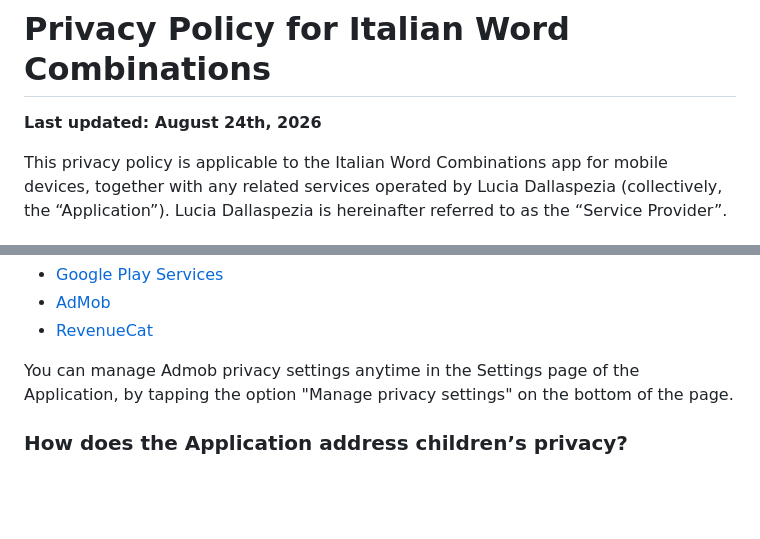
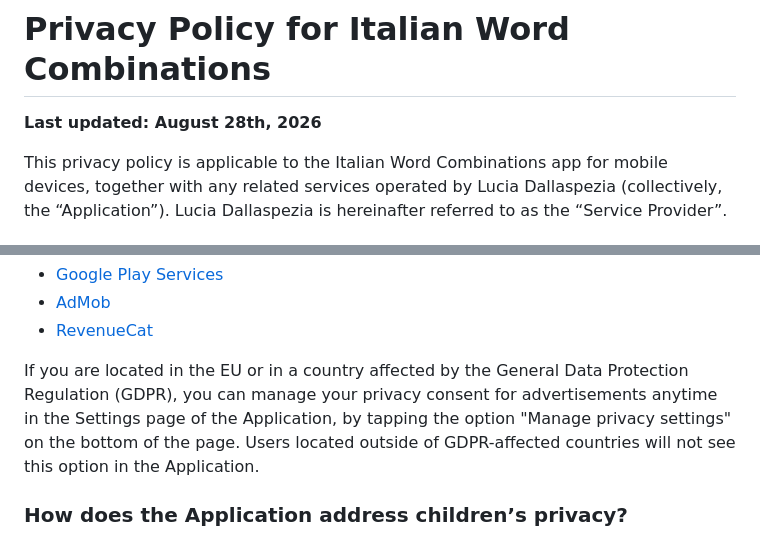
Before and after one commit to lingookies/lingookies.github.io, a Markdown page: privacy-policy.md, 2 parts joined by grey strips. Rendered like a GitHub page; blank space fills up the shorter version.

```diff
--- a/privacy-policy.md
+++ b/privacy-policy.md
@@ -1,5 +1,5 @@
 # Privacy Policy for Italian Word Combinations
-**Last updated: August 24th, 2026**
+**Last updated: August 28th, 2026**
 
 This privacy policy is applicable to the Italian Word Combinations app for mobile devices, together with any related services operated by Lucia Dallaspezia (collectively, the “Application”). Lucia Dallaspezia is hereinafter referred to as the “Service Provider”.
 
@@ -129,7 +129,7 @@ Please note that the Application utilizes third-party services that have their o
 * [AdMob](https://policies.google.com/technologies/partner-sites)
 * [RevenueCat](https://www.revenuecat.com/privacy)
 
-You can manage Admob privacy settings anytime in the Settings page of the Application, by tapping the option "Manage privacy settings" on the bottom of the page.
+If you are located in the EU or in a country affected by the General Data Protection Regulation (GDPR), you can manage your privacy consent for advertisements anytime in the Settings page of the Application, by tapping the option "Manage privacy settings" on the bottom of the page. Users located outside of GDPR-affected countries will not see this option in the Application.
 
 ### How does the Application address children’s privacy?
 
```
